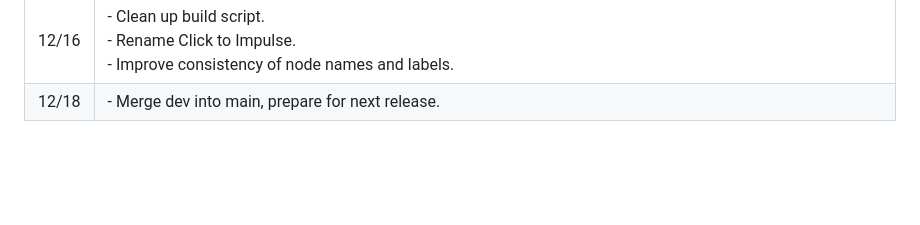
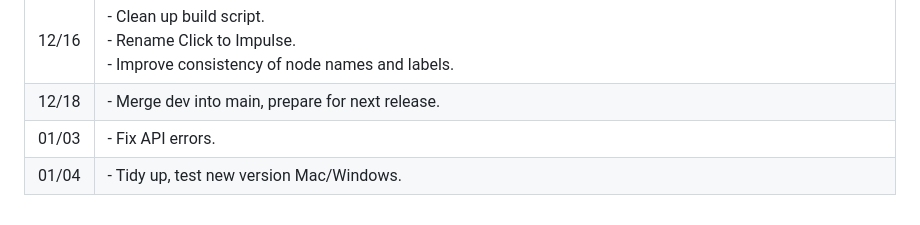
Before and after one commit to soorajprakash/Custom_MetaSoundNodes_SRJ, a Markdown page: docs/log.md, the part around the change. GitHub-like rendering; blank space fills up the shorter version.

```diff
--- a/docs/log.md
+++ b/docs/log.md
@@ -32,3 +32,5 @@
 | 12/15  | - Merge zero crossing into dev.<br>- Refine docs. |
 | 12/16  | - Clean up build script.<br>- Rename Click to Impulse.<br>- Improve consistency of node names and labels. |
 | 12/18  | - Merge dev into main, prepare for next release. |
+| 01/03  | - Fix API errors. |
+| 01/04  | - Tidy up, test new version Mac/Windows. |
```
